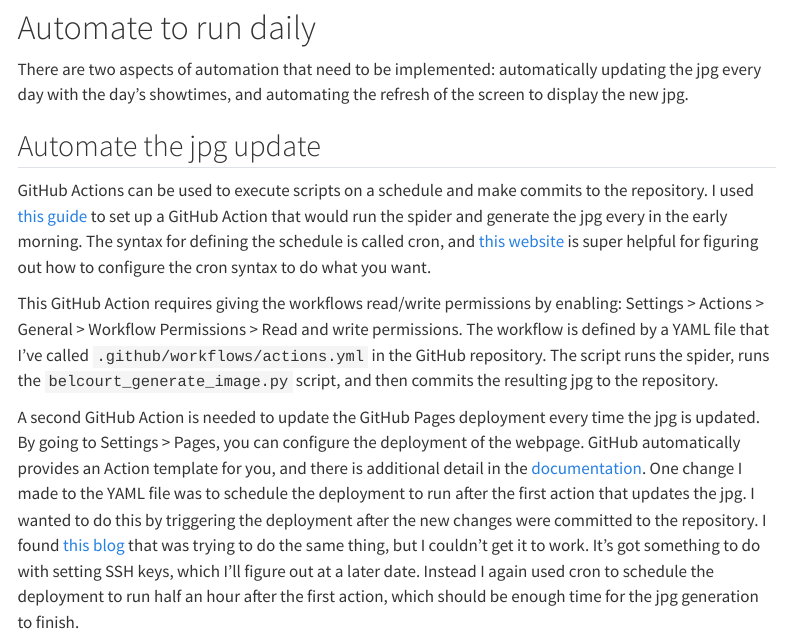
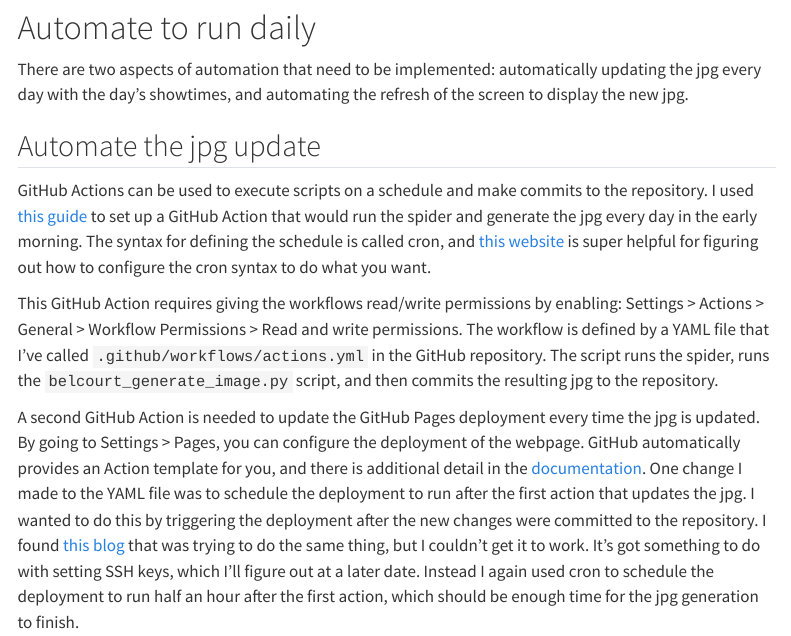
Before and after one commit to lindsayevanslee/lindsay-codes, a Quarto document (posts/webscraping-showtimes/index.qmd): the page in a window 1100 px wide, from 2890 px down. Rendered offline with R 4.5, knitr and Pandoc in place of Quarto, with nearby package versions; menus at the side of the page are left out.

Commit message:
Fix typo

```diff
--- a/posts/webscraping-showtimes/index.qmd
+++ b/posts/webscraping-showtimes/index.qmd
@@ -113,7 +113,7 @@ There are two aspects of automation that need to be implemented: automatically u
 
 ## Automate the jpg update
 
-GitHub Actions can be used to execute scripts on a schedule and make commits to the repository. I used [this guide](https://www.python-engineer.com/posts/run-python-github-actions/) to set up a GitHub Action that would run the spider and generate the jpg every in the early morning. The syntax for defining the schedule is called cron, and [this website](https://crontab.guru) is super helpful for figuring out how to configure the cron syntax to do what you want.
+GitHub Actions can be used to execute scripts on a schedule and make commits to the repository. I used [this guide](https://www.python-engineer.com/posts/run-python-github-actions/) to set up a GitHub Action that would run the spider and generate the jpg every day in the early morning. The syntax for defining the schedule is called cron, and [this website](https://crontab.guru) is super helpful for figuring out how to configure the cron syntax to do what you want.
 
 This GitHub Action requires giving the workflows read/write permissions by enabling: Settings \> Actions \> General \> Workflow Permissions \> Read and write permissions. The workflow is defined by a YAML file that I've called `.github/workflows/actions.yml` in the GitHub repository. The script runs the spider, runs the `belcourt_generate_image.py` script, and then commits the resulting jpg to the repository.
 
```
Also changed, not shown: docs/search.json, 4 other files.
